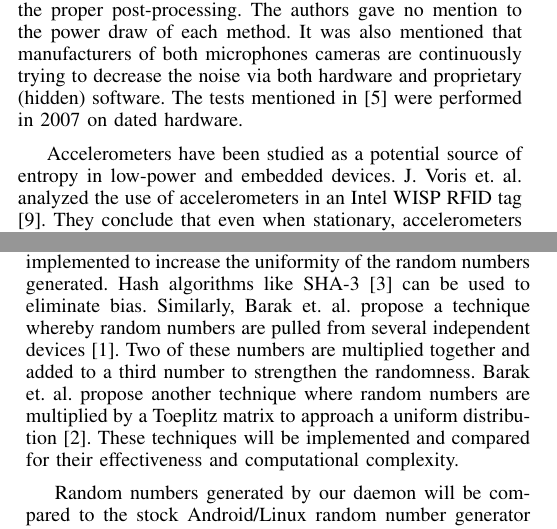
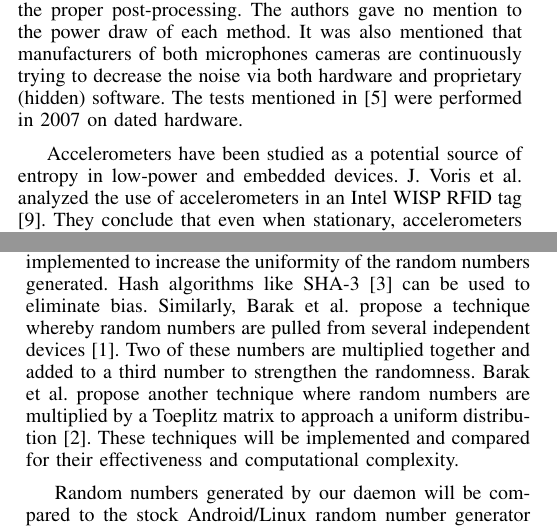
Before and after one commit to rlyerly/ECE5984_Project, a LaTeX paper (phase2/phase2.tex): two parts of the columns of pages 1 and 2 of 3, joined at a grey line, cut so that both start at the same text. Compiled offline with pdfLaTeX.

Commit message:
Remove unnecessary periods.
et doesn't need a .

```diff
--- a/phase2/phase2.tex
+++ b/phase2/phase2.tex
@@ -475,7 +475,7 @@ gave no mention to the power draw of each method. It was also mentioned that man
 via both hardware and proprietary (hidden) software. The tests mentioned in \cite{Krhovjak} were performed in 2007 on dated hardware.
 
 %Accelerometers and Randomness: Perfect Together
-Accelerometers have been studied as a potential source of entropy in low-power and embedded devices.  J. Voris et. al. analyzed the use of accelerometers in an
+Accelerometers have been studied as a potential source of entropy in low-power and embedded devices.  J. Voris et al. analyzed the use of accelerometers in an
 Intel WISP RFID tag \cite{voris}.  They conclude that even when stationary, accelerometers are sensitive enough to provide a good rate of entropy; they even
 test the device when at rest on industrial dampening material.  They show that accelerometers are highly resistant to bias, arguing that the best attack
 vector to reduce randomness is to leave the accelerometer stationary (i.e. movement only serves to increase the randomness rather than degrade it).  While it is
@@ -518,8 +518,8 @@ our daemon.  Android built on Linux exposes standard interfaces to the hardware
 to feed random data into the entropy pool.  Our daemon will interact with both of these interfaces.
 
 There are many types of post processing that can be implemented to increase the uniformity of the random numbers generated.  Hash algorithms like SHA-3
-\cite{keccak} can be used to eliminate bias.  Similarly, Barak et. al. propose a technique whereby random numbers are pulled from several independent
-devices \cite{independent_devices}.  Two of these numbers are multiplied together and added to a third number to strengthen the randomness.  Barak et.
+\cite{keccak} can be used to eliminate bias.  Similarly, Barak et al. propose a technique whereby random numbers are pulled from several independent
+devices \cite{independent_devices}.  Two of these numbers are multiplied together and added to a third number to strengthen the randomness.  Barak et
 al. propose another technique where random numbers are multiplied by a Toeplitz matrix to approach a uniform distribution \cite{true_rng}.  These
 techniques will be implemented and compared for their effectiveness and computational complexity.
 
```
